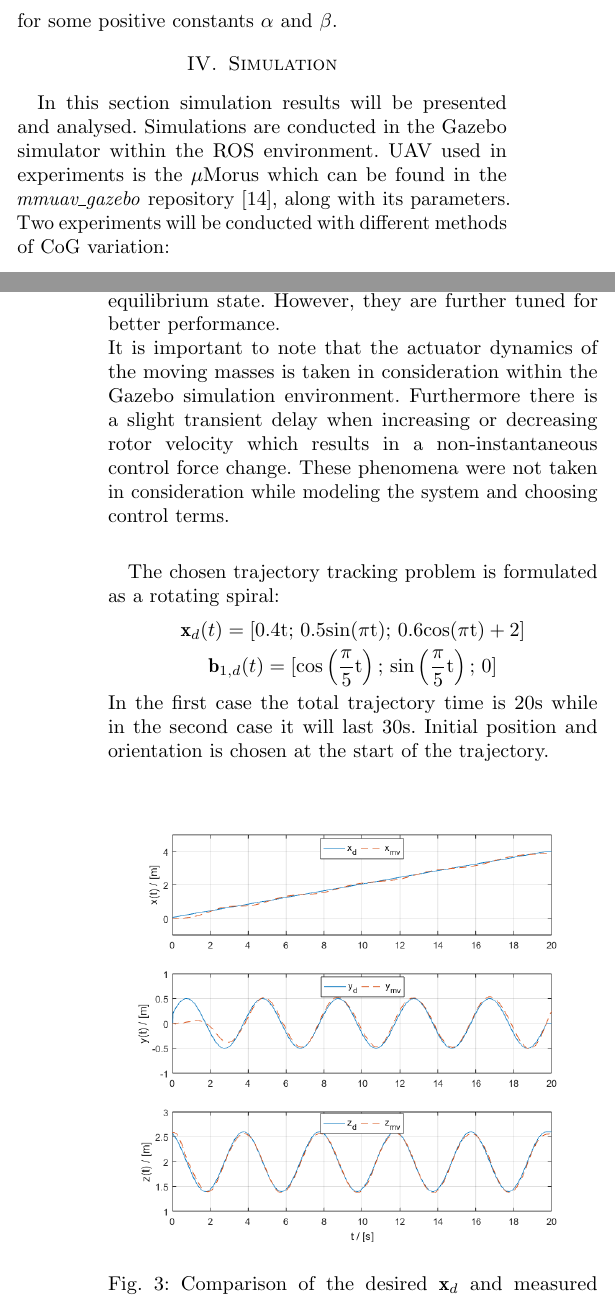
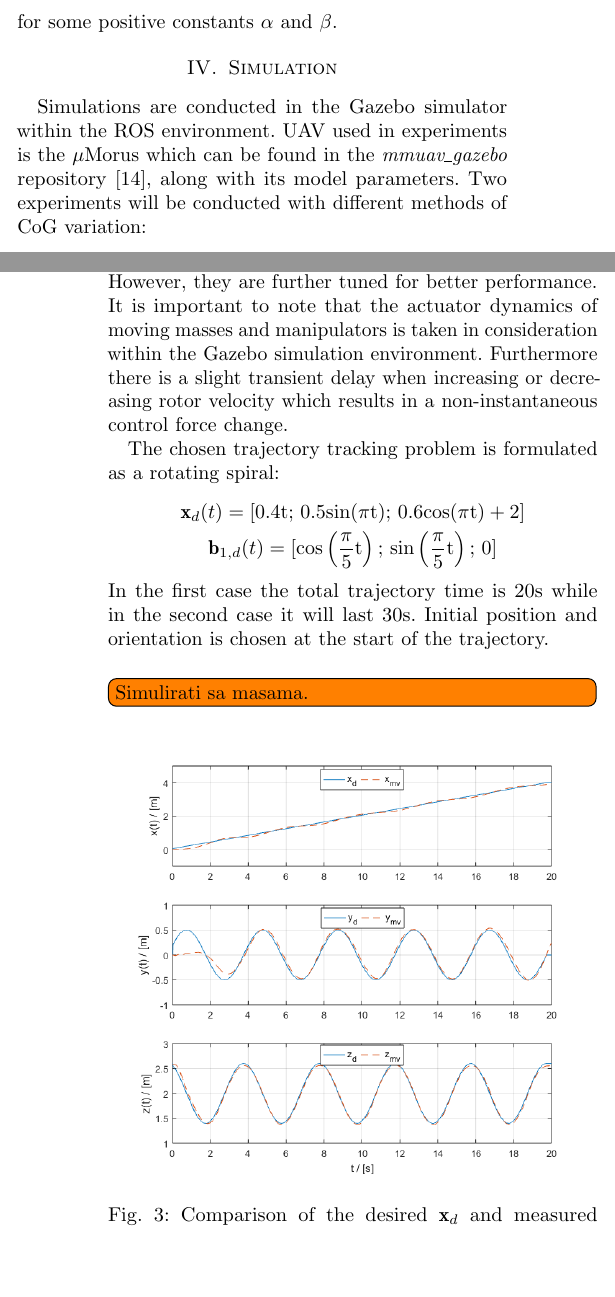
Before and after one commit to lmark1/mmc_geom_clanak, a LaTeX paper (main.tex, which reads content/simulation.tex): two parts of the columns of pages 4 and 5 of 7, joined at a grey line, cut so that both start at the same text, the shorter picture padded with empty space. Compiled offline with pdfLaTeX.

Commit message:
Simulation edit

```diff
--- a/content/simulation.tex
+++ b/content/simulation.tex
@@ -1,6 +1,5 @@
 \section{Simulation}
-In this section simulation results will be presented and analysed. Simulations are conducted in the Gazebo simulator within the ROS environment. UAV used in experiments is the $\mu$Morus which can be found in the \textit{mmuav\_gazebo} repository \cite{gitLink}, along with its parameters. Two experiments will be conducted with different methods of CoG variation:
-
+Simulations are conducted in the Gazebo simulator within the ROS environment. UAV used in experiments is the $\mu$Morus which can be found in the \textit{mmuav\_gazebo} repository \cite{gitLink}, along with its model parameters. Two experiments will be conducted with different methods of CoG variation:
 \begin{itemize}
 	\item UAV control based on moving masses
 	\item UAV control based on payload carried by manipulator arms
@@ -55,15 +53,14 @@ In this section simulation results will be presented and analysed. Simulations a
 	\end{bmatrix}
 \end{equation*}
 For both cases, initial parameters are obtained by considering the error dynamics \ref{error_dynamics_linear} and \ref{error_dynamics_angular} in the equilibrium state. However, they are further tuned for better performance.\\
-It is important to note that the actuator dynamics of the moving masses is taken in consideration within the Gazebo simulation environment. Furthermore there is a slight transient delay when increasing or decreasing rotor velocity which results in a non-instantaneous control force change. These phenomena were not taken in consideration while modeling the system and choosing control terms. \\
-
-The chosen trajectory tracking problem is formulated as a rotating spiral:
+It is important to note that the actuator dynamics of moving masses and manipulators is taken in consideration within the Gazebo simulation environment. Furthermore there is a slight transient delay when increasing or decreasing rotor velocity which results in a non-instantaneous control force change. \\
+\indent The chosen trajectory tracking problem is formulated as a rotating spiral:
 \begin{gather*}
 	\textbf{x}_d(t) = [0.4\text{t}; \, 0.5\text{sin}(\pi\text{t}); \, 0.6\text{cos}(\pi\text{t}) + 2] \\
 	\textbf{b}_{1,d}(t) = [\text{cos}\left(\frac{\pi}{5}\text{t}\right); \, \text{sin}\left(\frac{\pi}{5}\text{t}\right); \, 0]
 \end{gather*}
 \noindent In the first case the total trajectory time is 20s while in the second case it will last 30s. Initial position and orientation is chosen at the start of the trajectory. \\
-
+\todo[inline]{Simulirati sa masama.}
 \begin{figure}[h!]
 	\centering
 	\includegraphics[width=\columnwidth]{./pictures/mmc_traj_pos.png}
```
Also changed, not shown: main.tex (+0 -2 lines), main.pdf, content/simulation.tex (3 more changed lines).
